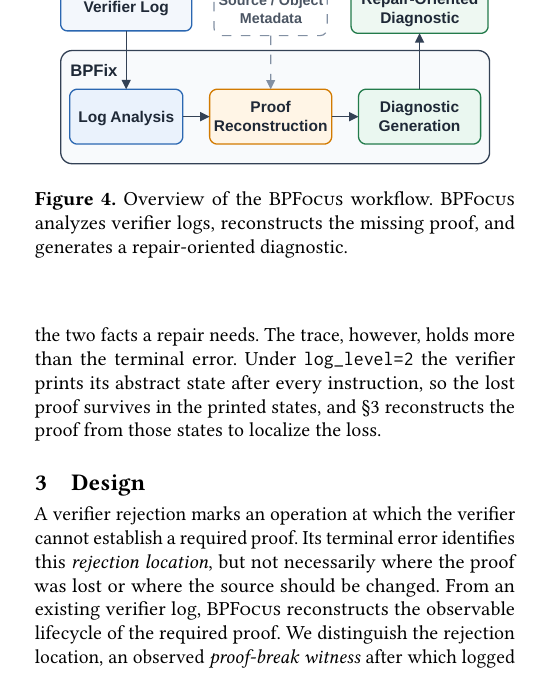
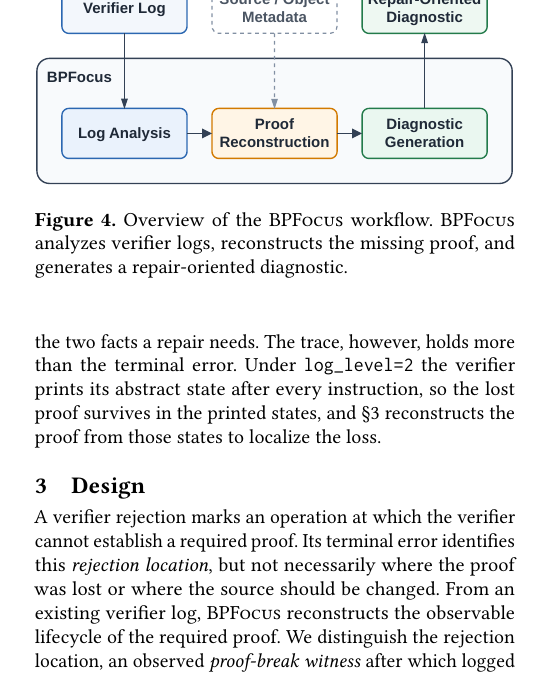
Before and after one commit to yunwei37/ebpf27-bpfix, a LaTeX paper (main.tex, which reads figures/sec-3-workflow.tex): part of one column of page 3 of 8, cut so that both start at the same text. Compiled offline with pdfLaTeX.

Commit message:
Updates from Overleaf

```diff
--- a/figures/sec-3-workflow.tex
+++ b/figures/sec-3-workflow.tex
@@ -1,6 +1,6 @@
 \begin{figure}[t]
     \centering
-    \includegraphics[width=0.90\columnwidth]{figures/sec-3-workflow.pdf}
+    \includegraphics[width=\columnwidth]{figures/sec-3-workflow.pdf}
     \caption{Overview of the \sys workflow. \sys analyzes verifier logs, reconstructs the missing proof, and generates a repair-oriented diagnostic.}
     \label{fig:design-overview}
 \end{figure}
```
Also changed, not shown: figures/sec-1-overview.pdf, figures/sec-3-workflow.pdf.
